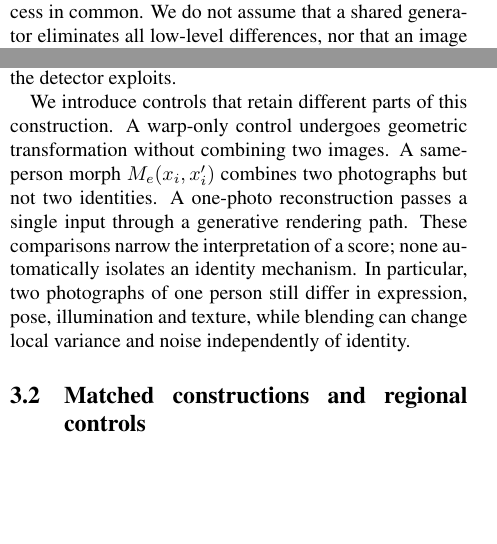
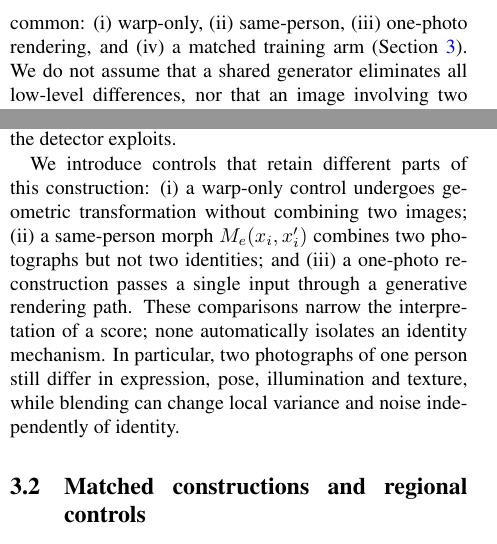
Before and after one commit to narolski/s-mad, a LaTeX paper (manuscript_cvpr2027/main.tex, which reads manuscript_cvpr2027/method.tex, manuscript_cvpr2027/related.tex): two parts of the columns of pages 2 and 3 of 11, joined at a grey line, cut at the place of the change, the shorter picture padded with empty space. Compiled offline with pdfLaTeX; a LaTeX package or settings file that is missing is left out; a missing bibliography style is replaced by a similar one.

Commit message:
Inline enumeration of controls (i)-(iv) in method and related work
Generated by Mistral Vibe.
Co-Authored-By: Mistral Vibe <vibe@mistral.ai>

```diff
--- a/manuscript_cvpr2027/method.tex
+++ b/manuscript_cvpr2027/method.tex
@@ -6,7 +6,7 @@ A detector can separate benchmark morphs from genuine photographs without identi
 \subsection{Image processing and identity mixing}
 Let $x_i$ denote a photograph of person $i$, and let $x'_i$ be a different photograph of the same person. Write $M_e(x_i,x_j)$ for an image produced by morphing engine $e$, and $P_h(x)$ for an image with processing history $h$. A conventional comparison separates $M_e(x_i,x_j)$, $i\ne j$, from $x_i$. Its class difference includes identity mixing, geometric warping, blending, rendering, storage and potentially the background. A high area under the ROC curve (AUC) on this comparison does not identify which of these differences the detector exploits.
 
-We introduce controls that retain different parts of this construction. A warp-only control undergoes geometric transformation without combining two images. A same-person morph $M_e(x_i,x'_i)$ combines two photographs but not two identities. A one-photo reconstruction passes a single input through a generative rendering path. These comparisons narrow the interpretation of a score; none automatically isolates an identity mechanism. In particular, two photographs of one person still differ in expression, pose, illumination and texture, while blending can change local variance and noise independently of identity.
+We introduce controls that retain different parts of this construction: (i) a warp-only control undergoes geometric transformation without combining two images; (ii) a same-person morph $M_e(x_i,x'_i)$ combines two photographs but not two identities; and (iii) a one-photo reconstruction passes a single input through a generative rendering path. These comparisons narrow the interpretation of a score; none automatically isolates an identity mechanism. In particular, two photographs of one person still differ in expression, pose, illumination and texture, while blending can change local variance and noise independently of identity.
 
 % Sources: PR1/result.md, GD1/GD2; XF1/result.md; AB1/prereg.md amendment 4.
 \begin{table}[t]
--- a/manuscript_cvpr2027/related.tex
+++ b/manuscript_cvpr2027/related.tex
@@ -4,7 +4,7 @@
 Following the MAD survey taxonomy~\cite{venkatesh2021survey}, differential MAD (D-MAD) scores a suspected image against a trusted live capture, and single-image MAD (S-MAD) scores the suspected image alone. This paper operates in the S-MAD setting throughout: enrollment-time screening has no trusted reference, and every control, training run and read below scores single images.
 
 \paragraph{Morph generation and attack detection.}
-Face morphing exploits the possibility that a single enrollment image can resemble multiple contributors, illustrated by the passport attack of Ferrara et al.~\cite{ferrara2014magic}. The SYN-MAD competition evaluates transfer from synthetic training data to real-image attacks~\cite{huber2022synmad}; SMDD established synthetic-only MAD training~\cite{damer2022smdd}. Generation methods differ substantially in how this resemblance is constructed. MIPGAN introduces identity constraints into GAN-based synthesis~\cite{zhang2021mipgan}, whereas MorDIFF uses diffusion autoencoders for representation-level interpolation~\cite{damer2023mordiff}. These mechanisms introduce different reconstruction and processing histories in addition to changes in identity content. Consequently, detecting images produced by a morphing pipeline and detecting evidence attributable to two identities are distinct empirical questions. Our comparisons retain conventional morph-versus-photo evaluation but add controls that hold more of the construction process in common. We do not assume that a shared generator eliminates all low-level differences, nor that an image involving two people necessarily constitutes a successful recognition attack.
+Face morphing exploits the possibility that a single enrollment image can resemble multiple contributors, illustrated by the passport attack of Ferrara et al.~\cite{ferrara2014magic}. The SYN-MAD competition evaluates transfer from synthetic training data to real-image attacks~\cite{huber2022synmad}; SMDD established synthetic-only MAD training~\cite{damer2022smdd}. Generation methods differ substantially in how this resemblance is constructed. MIPGAN introduces identity constraints into GAN-based synthesis~\cite{zhang2021mipgan}, whereas MorDIFF uses diffusion autoencoders for representation-level interpolation~\cite{damer2023mordiff}. These mechanisms introduce different reconstruction and processing histories in addition to changes in identity content. Consequently, detecting images produced by a morphing pipeline and detecting evidence attributable to two identities are distinct empirical questions. Our comparisons retain conventional morph-versus-photo evaluation but add controls that hold more of the construction process in common: (i) warp-only, (ii) same-person, (iii) one-photo rendering, and (iv) a matched training arm (Section~\ref{sec:controls}). We do not assume that a shared generator eliminates all low-level differences, nor that an image involving two people necessarily constitutes a successful recognition attack.
 
 \paragraph{Foundation models and synthetic supervision.}
 CLIP learns transferable representations through image--text supervision~\cite{radford2021clip}; LoRA adapts pretrained weights using trainable low-rank updates~\cite{hu2022lora}. Their use for morph detection precedes this work. In particular, MADation adapts CLIP with LoRA and a binary classification head~\cite{caldeira2025madation}. Our contribution therefore concerns training examples, controlled evaluation, and the interpretation of detector responses, rather than a new foundation-model architecture. Holding the backbone and optimization recipe fixed allows comparisons of alternative training lists, although removing examples can still change class balance, repetition, and effective diversity. These quantities must be accounted for before attributing an effect specifically to the semantic content of the added controls.
```
